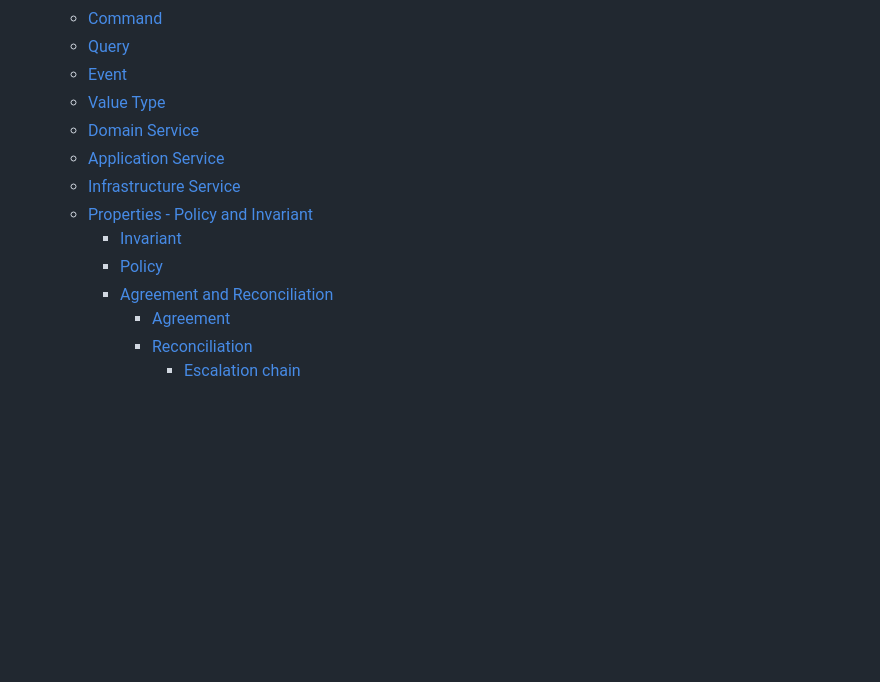
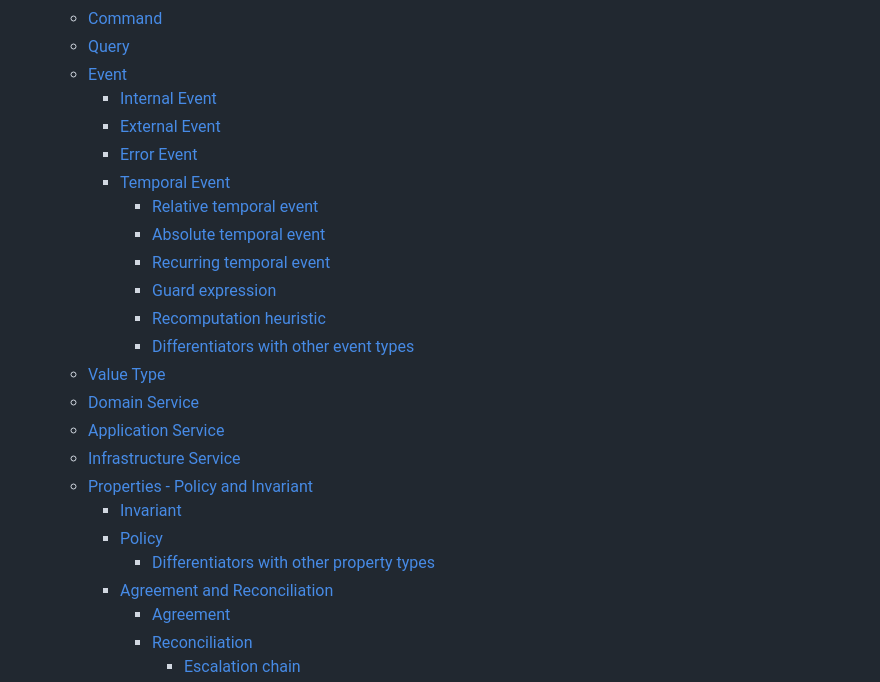
Before and after one commit to specy-ai/skills, a Markdown page: METAMODEL.md, the part around the change. GitHub-like rendering; blank space fills up the shorter version.

Commit message:
Update ToC

```diff
--- a/METAMODEL.md
+++ b/METAMODEL.md
@@ -28,6 +28,16 @@
   - [Command](#command)
   - [Query](#query)
   - [Event](#event)
+    - [Internal Event](#internal-event)
+    - [External Event](#external-event)
+    - [Error Event](#error-event)
+    - [Temporal Event](#temporal-event)
+      - [Relative temporal event](#relative-temporal-event)
+      - [Absolute temporal event](#absolute-temporal-event)
+      - [Recurring temporal event](#recurring-temporal-event)
+      - [Guard expression](#guard-expression)
+      - [Recomputation heuristic](#recomputation-heuristic)
+      - [Differentiators with other event types](#differentiators-with-other-event-types)
   - [Value Type](#value-type)
   - [Domain Service](#domain-service)
   - [Application Service](#application-service)
@@ -35,6 +45,7 @@
   - [Properties - Policy and Invariant](#properties---policy-and-invariant)
     - [Invariant](#invariant)
     - [Policy](#policy)
+      - [Differentiators with other property types](#differentiators-with-other-property-types)
     - [Agreement and Reconciliation](#agreement-and-reconciliation)
       - [Agreement](#agreement)
       - [Reconciliation](#reconciliation)
```
Also changed, not shown: REQUIREMENT.md (+1 -0 lines).
